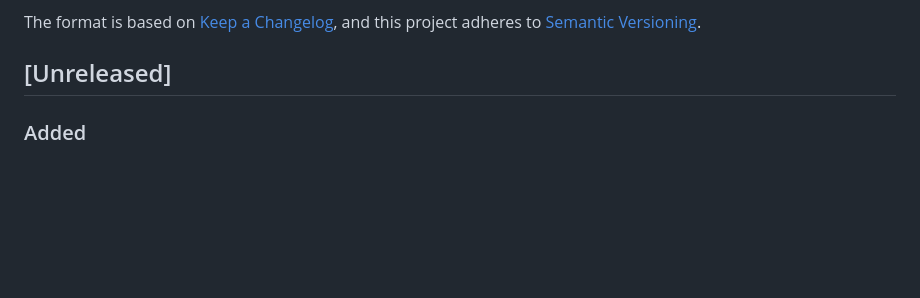
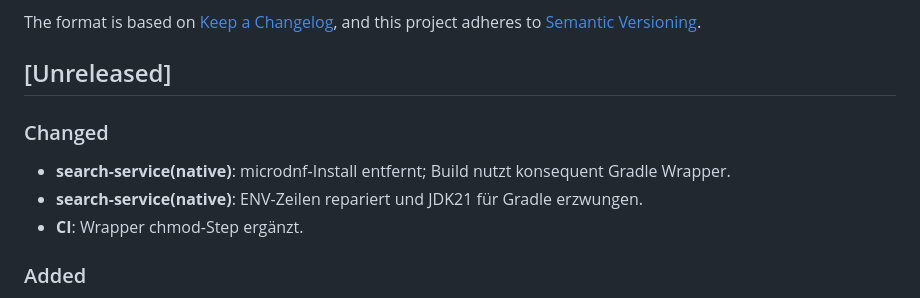
Before and after one commit to pt9912/geodata-native-suite, a Markdown page: CHANGELOG.md, the part around the change. Drawn GitHub-style; blank space fills up the shorter version.

Commit message:
chore(changelog): append changes for search-service(native) & CI chmod step (awk-based)

```diff
--- a/CHANGELOG.md
+++ b/CHANGELOG.md
@@ -5,6 +5,11 @@ The format is based on [Keep a Changelog](https://keepachangelog.com/en/1.1.0/),
 and this project adheres to [Semantic Versioning](https://semver.org/spec/v2.0.0.html).
 
 ## [Unreleased]
+
+### Changed
+- **search-service(native)**: microdnf-Install entfernt; Build nutzt konsequent Gradle Wrapper.
+- **search-service(native)**: ENV-Zeilen repariert und JDK21 für Gradle erzwungen.
+- **CI**: Wrapper chmod-Step ergänzt.
 ### Added
 - PostGIS/SpatiaLite Query-Layer für `search-service` (ST_Intersects, Zeitfilter) – *in Arbeit*
 - Volltextsuche (GIN/TSVECTOR) – *geplant*
```
